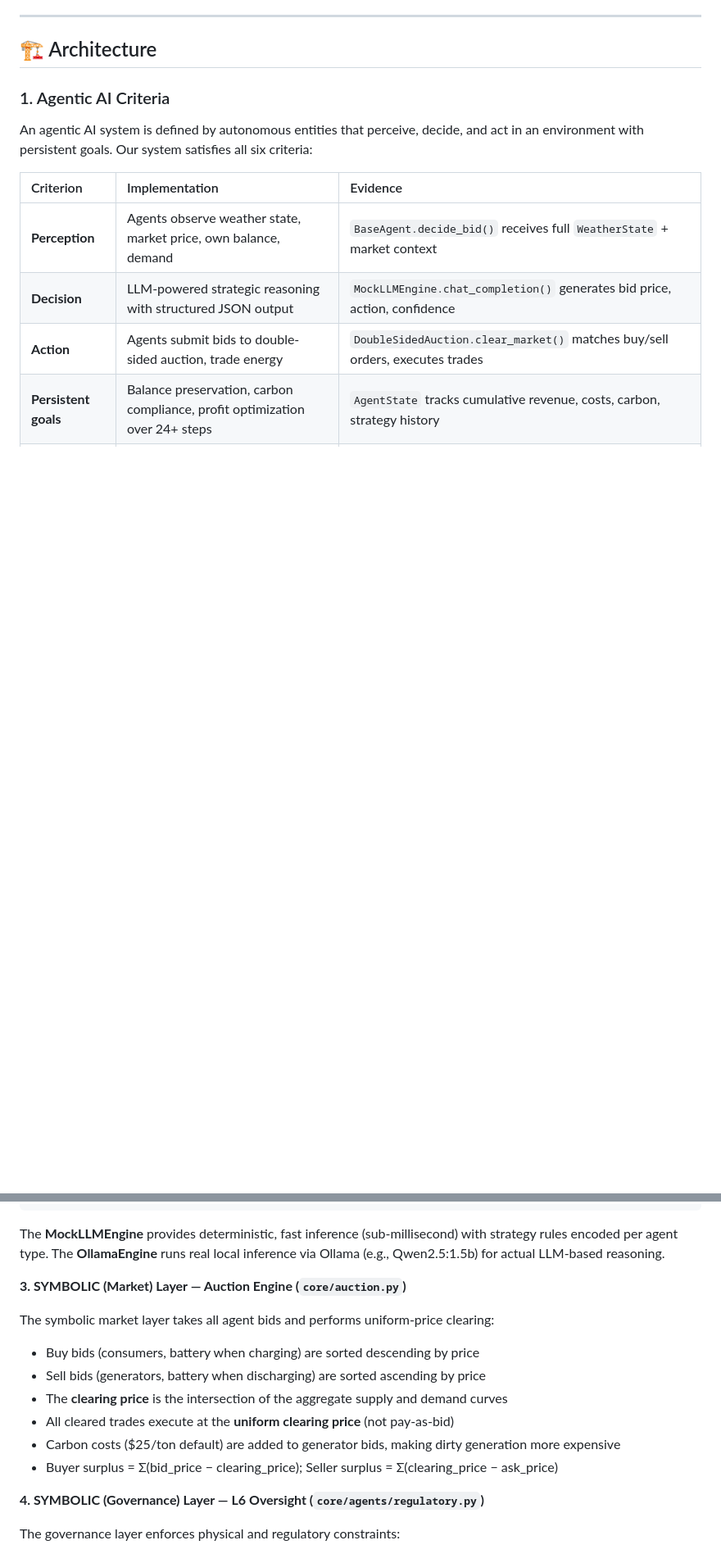
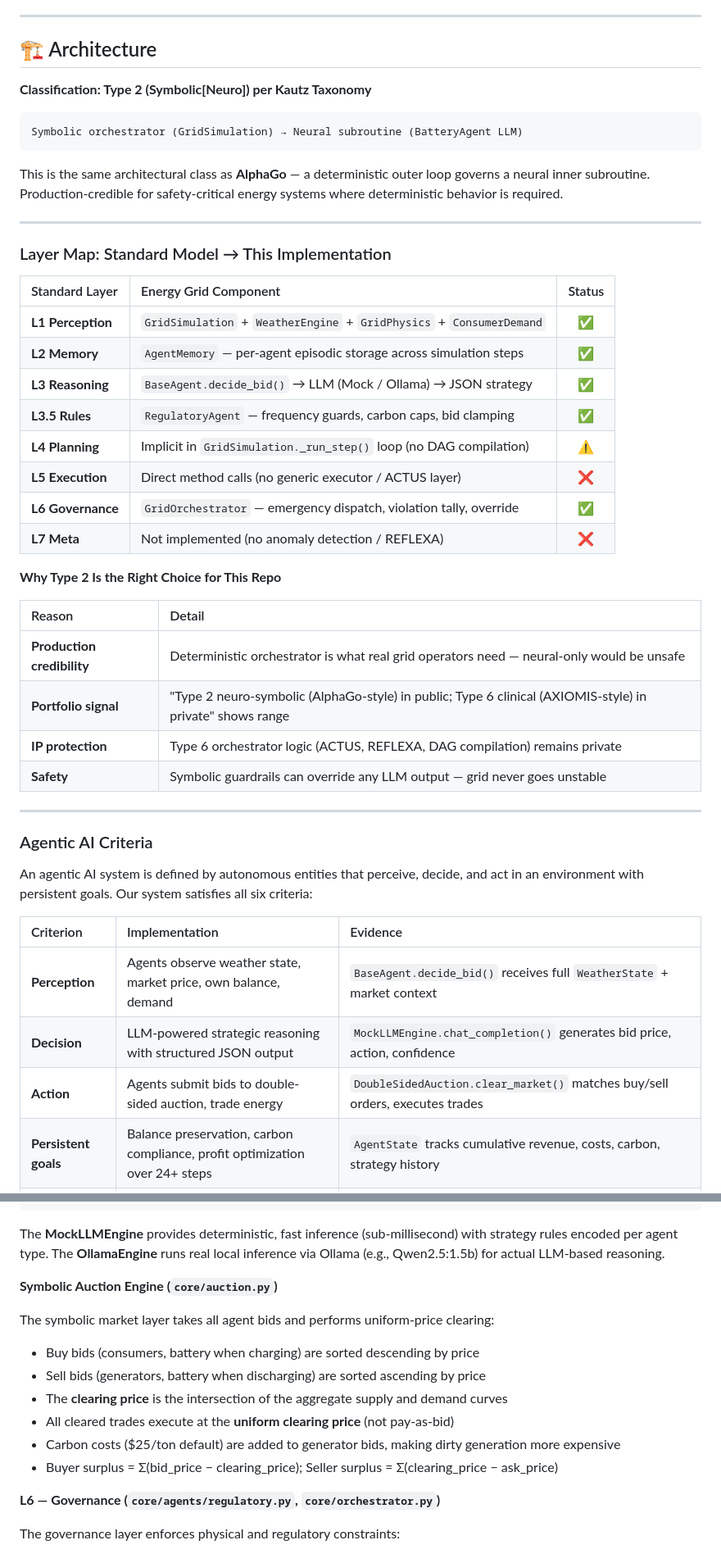
Before and after one commit to aragit/agentic-energy-grid-balancer, a Markdown page: README.md, 2 parts joined by grey strips. Shown at 82% size. GitHub-like rendering; blank space fills up the shorter version.

````diff
--- a/README.md
+++ b/README.md
@@ -67,7 +68,43 @@ This project simulates how rational, LLM-powered energy agents *should* bid in a
 
 ## 🏗️ Architecture
 
-### 1. Agentic AI Criteria
+**Classification: Type 2 (Symbolic[Neuro]) per Kautz Taxonomy**
+
+```
+Symbolic orchestrator (GridSimulation) → Neural subroutine (BatteryAgent LLM)
+```
+
+This is the same architectural class as **AlphaGo** — a deterministic outer loop
+governs a neural inner subroutine. Production-credible for safety-critical
+energy systems where deterministic behavior is required.
+
+---
+
+### Layer Map: Standard Model → This Implementation
+
+| Standard Layer | Energy Grid Component | Status |
+|:---|:---|:---:|
+| **L1 Perception** | `GridSimulation` + `WeatherEngine` + `GridPhysics` + `ConsumerDemand` | ✅ |
+| **L2 Memory** | `AgentMemory` — per-agent episodic storage across simulation steps | ✅ |
+| **L3 Reasoning** | `BaseAgent.decide_bid()` → LLM (Mock / Ollama) → JSON strategy | ✅ |
+| **L3.5 Rules** | `RegulatoryAgent` — frequency guards, carbon caps, bid clamping | ✅ |
+| **L4 Planning** | Implicit in `GridSimulation._run_step()` loop (no DAG compilation) | ⚠️ |
+| **L5 Execution** | Direct method calls (no generic executor / ACTUS layer) | ❌ |
+| **L6 Governance** | `GridOrchestrator` — emergency dispatch, violation tally, override | ✅ |
+| **L7 Meta** | Not implemented (no anomaly detection / REFLEXA) | ❌ |
+
+**Why Type 2 Is the Right Choice for This Repo**
+
+| Reason | Detail |
+|:-------|:-------|
+| **Production credibility** | Deterministic orchestrator is what real grid operators need — neural-only would be unsafe |
+| **Portfolio signal** | "Type 2 neuro-symbolic (AlphaGo-style) in public; Type 6 clinical (AXIOMIS-style) in private" shows range |
+| **IP protection** | Type 6 orchestrator logic (ACTUS, REFLEXA, DAG compilation) remains private |
+| **Safety** | Symbolic guardrails can override any LLM output — grid never goes unstable |
+
+---
+
+### Agentic AI Criteria
 
 An agentic AI system is defined by autonomous entities that perceive, decide, and act in an environment with persistent goals. Our system satisfies all six criteria:
 
@@ -126,7 +176,7 @@ The LLM returns a JSON strategy:
 
 The **MockLLMEngine** provides deterministic, fast inference (sub-millisecond) with strategy rules encoded per agent type. The **OllamaEngine** runs real local inference via Ollama (e.g., Qwen2.5:1.5b) for actual LLM-based reasoning.
 
-**3. SYMBOLIC (Market) Layer — Auction Engine (`core/auction.py`)**
+**Symbolic Auction Engine (`core/auction.py`)**
 
 The symbolic market layer takes all agent bids and performs uniform-price clearing:
 
@@ -137,7 +187,7 @@ The symbolic market layer takes all agent bids and performs uniform-price cleari
 - Carbon costs ($25/ton default) are added to generator bids, making dirty generation more expensive
 - Buyer surplus = Σ(bid_price − clearing_price); Seller surplus = Σ(clearing_price − ask_price)
 
-**4. SYMBOLIC (Governance) Layer — L6 Oversight (`core/agents/regulatory.py`)**
+**L6 — Governance (`core/agents/regulatory.py`, `core/orchestrator.py`)**
 
 The governance layer enforces physical and regulatory constraints:
 
````
Also changed, not shown: other parts of README.md (+80 -6 lines).
